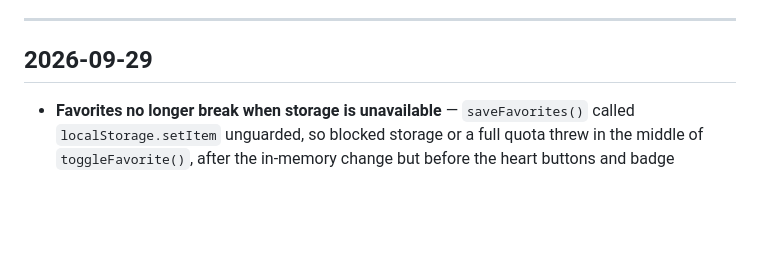
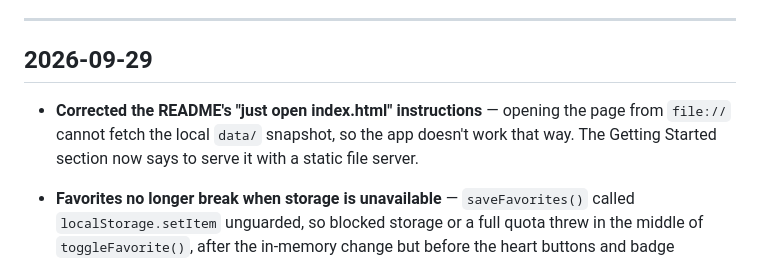
Before and after one commit to PierrunoYT/openradio.world, a Markdown page: CHANGELOG.md, the part around the change. Drawn GitHub-style; blank space fills up the shorter version.

```diff
--- a/CHANGELOG.md
+++ b/CHANGELOG.md
@@ -7,6 +7,11 @@ commit order rather than by version number. Newest change first.
 ---
 
 ## 2026-09-29
+
+- **Corrected the README's "just open index.html" instructions** — opening the
+  page from `file://` cannot fetch the local `data/` snapshot, so the app
+  doesn't work that way. The Getting Started section now says to serve it
+  with a static file server.
 
 - **Favorites no longer break when storage is unavailable** — `saveFavorites()`
   called `localStorage.setItem` unguarded, so blocked storage or a full quota
```
Also changed, not shown: README.md (+3 -17 lines).
